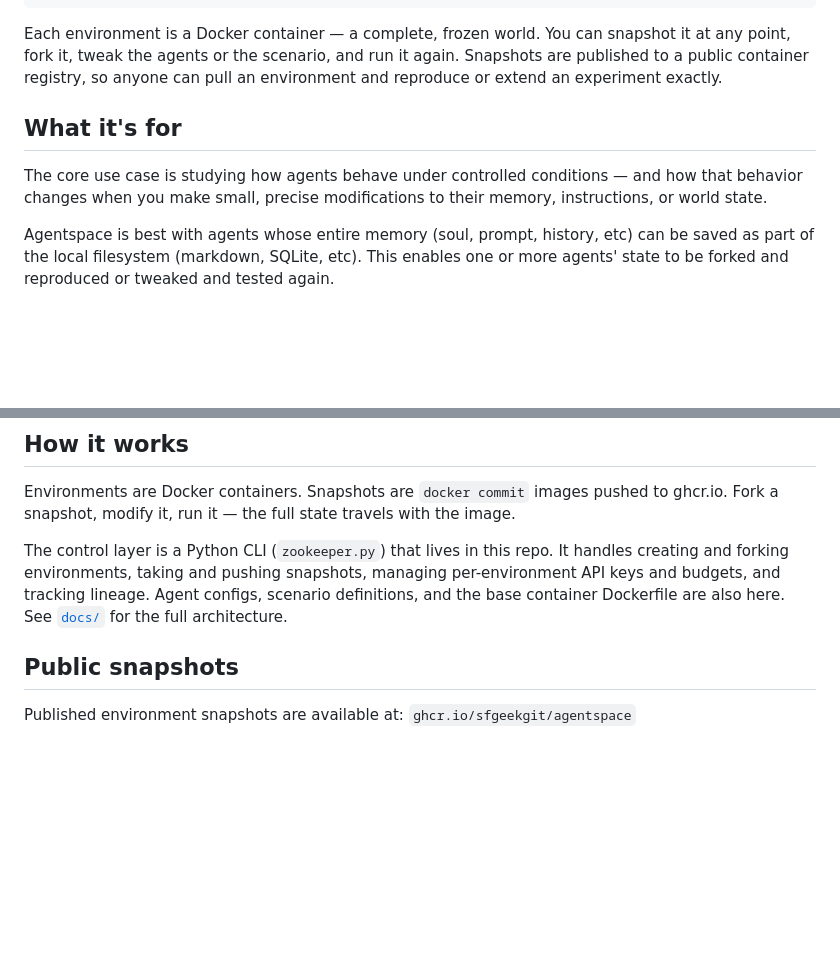
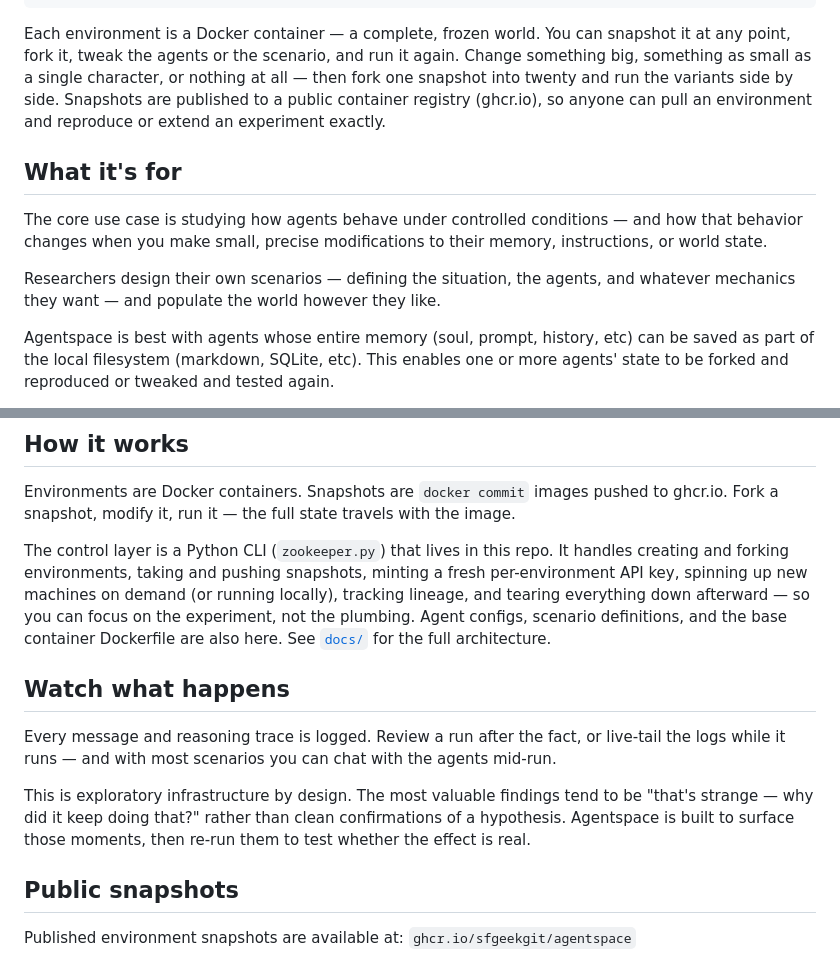
Before and after one commit to sfgeekgit/agentspace, a Markdown page: README.md, 2 parts joined by grey strips. GitHub-like rendering; blank space fills up the shorter version.

```diff
--- a/README.md
+++ b/README.md
@@ -19,14 +19,19 @@ python3 zookeeper.py snap take env7 -m "round 1 done"    # snapshot a moment
 
 Each environment is a Docker container — a complete, frozen world. You can
 snapshot it at any point, fork it, tweak the agents or the scenario, and run
-it again. Snapshots are published to a public container registry, so anyone
-can pull an environment and reproduce or extend an experiment exactly.
+it again. Change something big, something as small as a single character, or
+nothing at all — then fork one snapshot into twenty and run the variants side
+by side. Snapshots are published to a public container registry (ghcr.io), so
+anyone can pull an environment and reproduce or extend an experiment exactly.
 
 ## What it's for
 
 The core use case is studying how agents behave under controlled conditions —
 and how that behavior changes when you make small, precise modifications to
 their memory, instructions, or world state.
+
+Researchers design their own scenarios — defining the situation, the agents,
+and whatever mechanics they want — and populate the world however they like.
 
 Agentspace is best with agents whose entire memory (soul, prompt, history, etc)
 can be saved as part of the local filesystem (markdown, SQLite, etc). This
@@ -57,9 +62,22 @@ travels with the image.
 
 The control layer is a Python CLI (`zookeeper.py`) that lives in this repo.
 It handles creating and forking environments, taking and pushing snapshots,
-managing per-environment API keys and budgets, and tracking lineage. Agent
-configs, scenario definitions, and the base container Dockerfile are also
-here. See [`docs/`](docs/) for the full architecture.
+minting a fresh per-environment API key, spinning up new machines on demand (or
+running locally), tracking lineage, and tearing everything down afterward — so
+you can focus on the experiment, not the plumbing. Agent configs, scenario
+definitions, and the base container Dockerfile are also here. See
+[`docs/`](docs/) for the full architecture.
+
+## Watch what happens
+
+Every message and reasoning trace is logged. Review a run after the fact, or
+live-tail the logs while it runs — and with most scenarios you can chat with
+the agents mid-run.
+
+This is exploratory infrastructure by design. The most valuable findings tend
+to be "that's strange — why did it keep doing that?" rather than clean
+confirmations of a hypothesis. Agentspace is built to surface those moments,
+then re-run them to test whether the effect is real.
 
 ## Public snapshots
 
```
